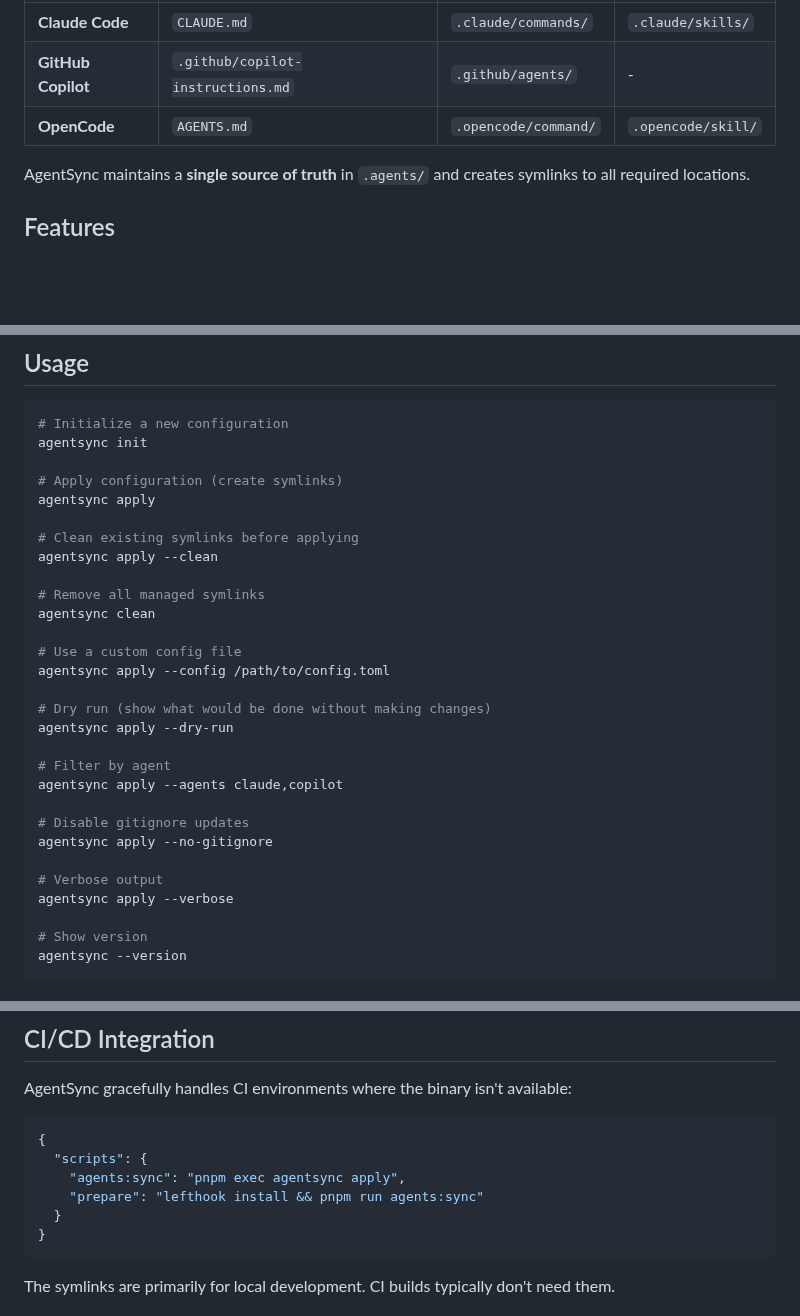
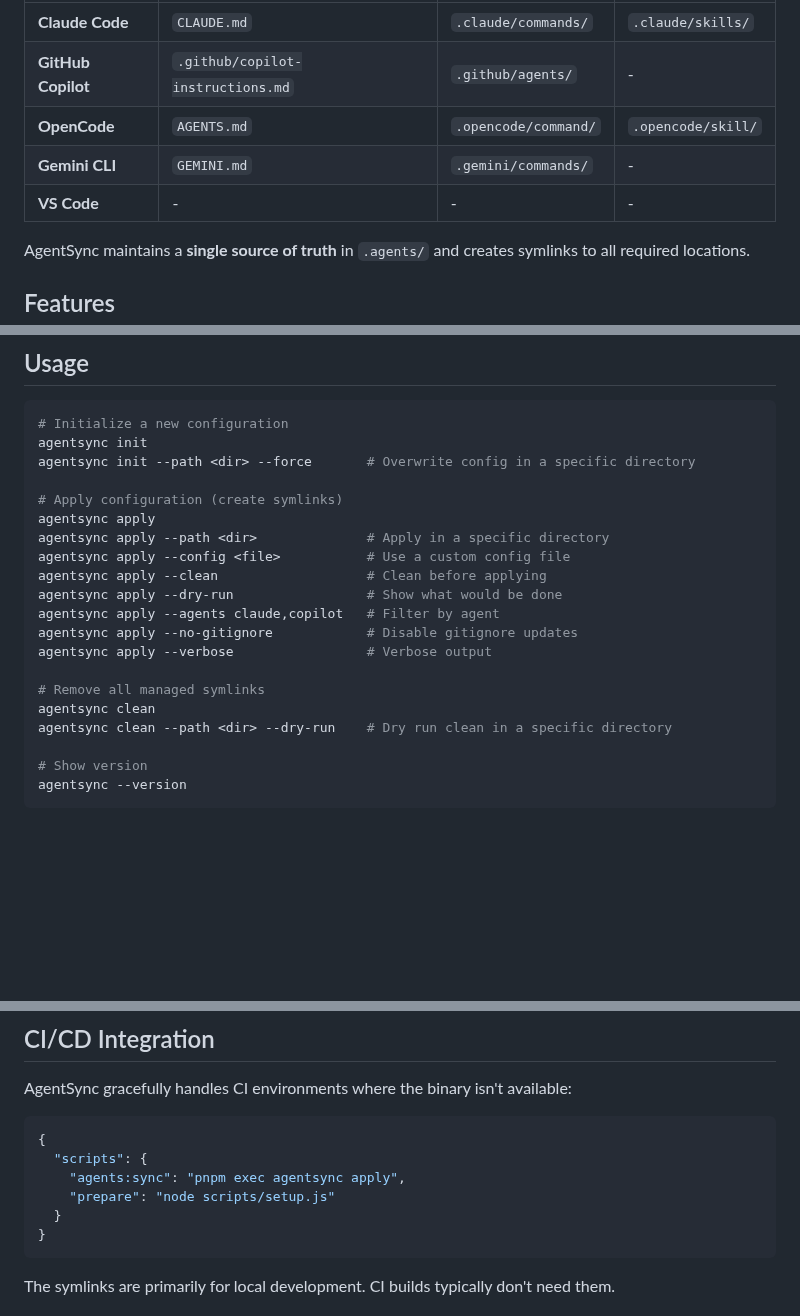
Before and after one commit to dallay/agentsync, a Markdown page: README.md, 3 parts joined by grey strips. GitHub-like rendering; blank space fills up the shorter version.

Commit message:
docs: Update README for accuracy
This commit updates the README.md to align with the current state of the codebase.

- Updates the agent support table to include Gemini CLI and VS Code.
- Corrects the CLI usage examples to include all available flags and restores explanatory comments for clarity.
- Updates the `package.json` script example to match the project's current CI/CD setup.

Co-authored-by: yacosta738 <33158051+yacosta738@users.noreply.github.com>

````diff
--- a/README.md
+++ b/README.md
@@ -17,6 +17,8 @@ Different AI coding tools expect configuration files in various locations:
 | **Claude Code**    | `CLAUDE.md`                       | `.claude/commands/`  | `.claude/skills/`  |
 | **GitHub Copilot** | `.github/copilot-instructions.md` | `.github/agents/`    | -                  |
 | **OpenCode**       | `AGENTS.md`                       | `.opencode/command/` | `.opencode/skill/` |
+| **Gemini CLI**     | `GEMINI.md`                       | `.gemini/commands/`  | -                  |
+| **VS Code**        | -                                 | -                    | -                  |
 
 AgentSync maintains a **single source of truth** in `.agents/` and creates symlinks to all required
 locations.
@@ -113,30 +115,21 @@ agentsync apply
 ```bash
 # Initialize a new configuration
 agentsync init
+agentsync init --path <dir> --force       # Overwrite config in a specific directory
 
 # Apply configuration (create symlinks)
 agentsync apply
-
-# Clean existing symlinks before applying
-agentsync apply --clean
+agentsync apply --path <dir>              # Apply in a specific directory
+agentsync apply --config <file>           # Use a custom config file
+agentsync apply --clean                   # Clean before applying
+agentsync apply --dry-run                 # Show what would be done
+agentsync apply --agents claude,copilot   # Filter by agent
+agentsync apply --no-gitignore            # Disable gitignore updates
+agentsync apply --verbose                 # Verbose output
 
 # Remove all managed symlinks
 agentsync clean
-
-# Use a custom config file
-agentsync apply --config /path/to/config.toml
-
-# Dry run (show what would be done without making changes)
-agentsync apply --dry-run
-
-# Filter by agent
-agentsync apply --agents claude,copilot
-
-# Disable gitignore updates
-agentsync apply --no-gitignore
-
-# Verbose output
-agentsync apply --verbose
+agentsync clean --path <dir> --dry-run    # Dry run clean in a specific directory
 
 # Show version
 agentsync --version
@@ -274,7 +267,7 @@ AgentSync gracefully handles CI environments where the binary isn't available:
 {
   "scripts": {
     "agents:sync": "pnpm exec agentsync apply",
-    "prepare": "lefthook install && pnpm run agents:sync"
+    "prepare": "node scripts/setup.js"
   }
 }
 ```
````
